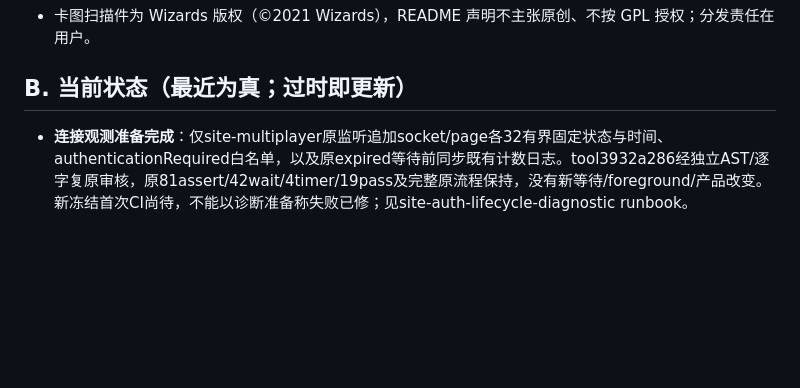
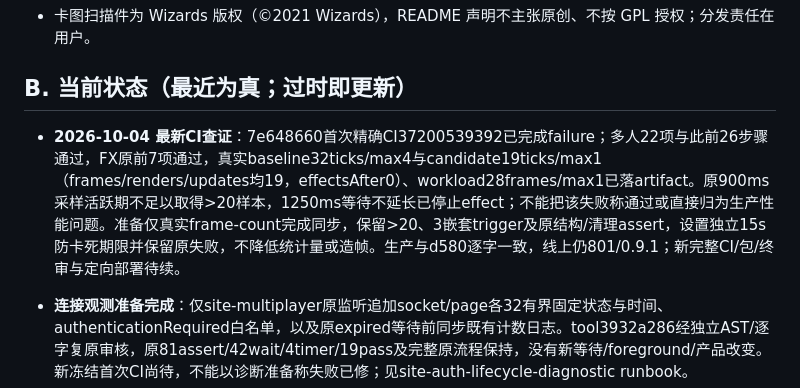
Before and after one commit to FullPeople/three-dragon-ante, a Markdown page: AI_CONTEXT/MEMORY.md, the part around the change. GitHub-like rendering; blank space fills up the shorter version.

```diff
--- a/AI_CONTEXT/MEMORY.md
+++ b/AI_CONTEXT/MEMORY.md
@@ -22,6 +22,8 @@
 - 卡图扫描件为 Wizards 版权（©2021 Wizards），README 声明不主张原创、不按 GPL 授权；分发责任在用户。
 
 ## B. 当前状态（最近为真；过时即更新）
+
+- **2026-10-04 最新CI查证**：7e648660首次精确CI37200539392已完成failure；多人22项与此前26步骤通过，FX原前7项通过，真实baseline32ticks/max4与candidate19ticks/max1（frames/renders/updates均19，effectsAfter0）、workload28frames/max1已落artifact。原900ms采样活跃期不足以取得>20样本，1250ms等待不延长已停止effect；不能把该失败称通过或直接归为生产性能问题。准备仅真实frame-count完成同步，保留>20、3嵌套trigger及原结构/清理assert，设置独立15s防卡死期限并保留原失败，不降低统计量或造帧。生产与d580逐字一致，线上仍801/0.9.1；新完整CI/包/终审与定向部署待续。
 
 - **连接观测准备完成**：仅site-multiplayer原监听追加socket/page各32有界固定状态与时间、authenticationRequired白名单，以及原expired等待前同步既有计数日志。tool3932a286经独立AST/逐字复原审核，原81assert/42wait/4timer/19pass及完整原流程保持，没有新等待/foreground/产品改变。新冻结首次CI尚待，不能以诊断准备称失败已修；见site-auth-lifecycle-diagnostic runbook。
 
```
Also changed, not shown: AI_CONTEXT/RUNBOOKS/2026-10-04_website-release-status.md (+11 -0 lines), AI_CONTEXT/TODO.md (+3 -0 lines).
